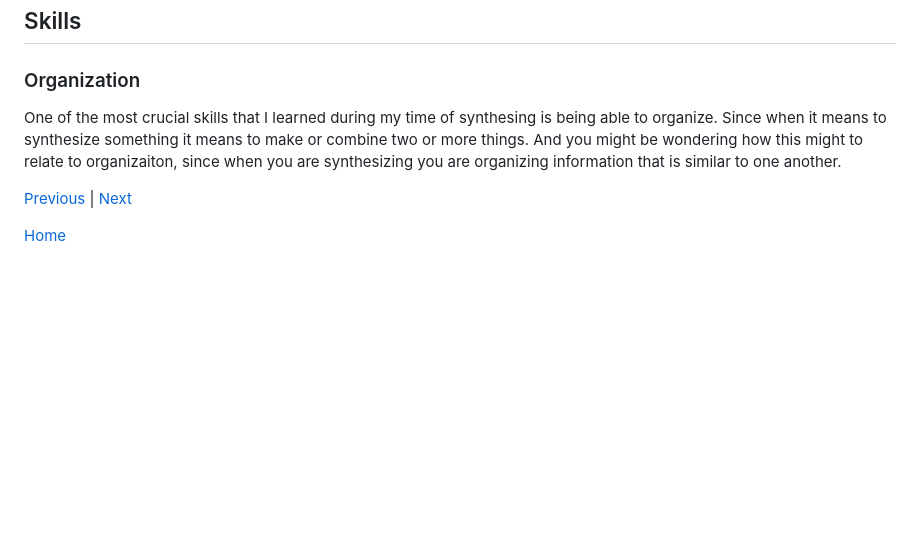
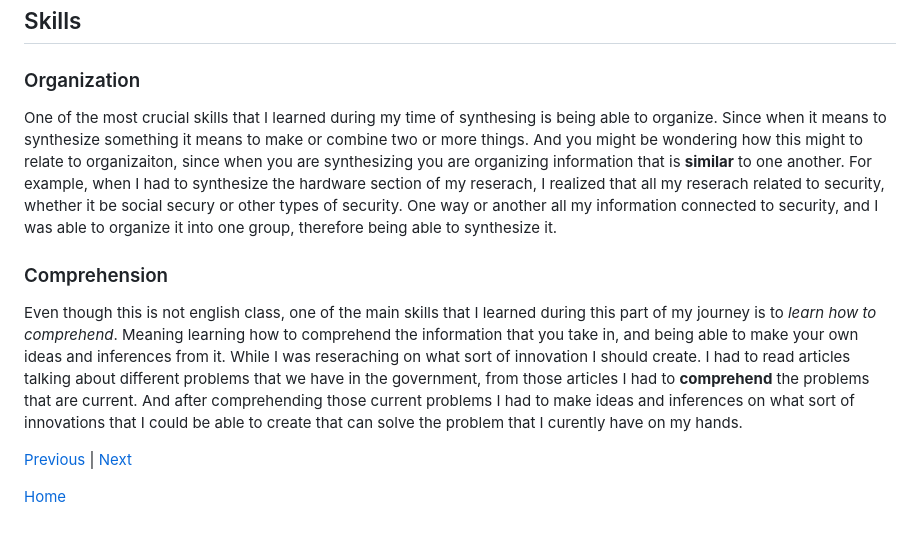
Before and after one commit to jehans8543/sep10-freedom-project, a Markdown page: blog/entry03.md, the part around the change. GitHub-like rendering; blank space fills up the shorter version.

```diff
--- a/blog/entry03.md
+++ b/blog/entry03.md
@@ -77,7 +77,10 @@ In order for me to fully get past Part B, I believe I would have to do further i
 ## Skills
 
 ### Organization
-One of the most crucial skills that I learned during my time of synthesing is being able to organize. Since when it means to synthesize something it means to make or combine two or more things. And you might be wondering how this might to relate to organizaiton, since when you are synthesizing you are organizing information that is similar to one another.
+One of the most crucial skills that I learned during my time of synthesing is being able to organize. Since when it means to synthesize something it means to make or combine two or more things. And you might be wondering how this might to relate to organizaiton, since when you are synthesizing you are organizing information that is **similar** to one another. For example, when I had to synthesize the hardware section of my reserach, I realized that all my reserach related to security, whether it be social secury or other types of security. One way or another all my information connected to security, and I was able to organize it into one group, therefore being able to synthesize it.
+
+### Comprehension
+Even though this is not english class, one of the main skills that I learned during this part of my journey is to _learn how to comprehend_. Meaning learning how to comprehend the information that you take in, and being able to make your own ideas and inferences from it. While I was reseraching on what sort of innovation I should create. I had to read articles talking about different problems that we have in the government, from those articles I had to **comprehend** the problems that are current. And after comprehending those current problems I had to make ideas and inferences on what sort of innovations that I could be able to create that can solve the problem that I curently have on my hands.
 
 
 
```
